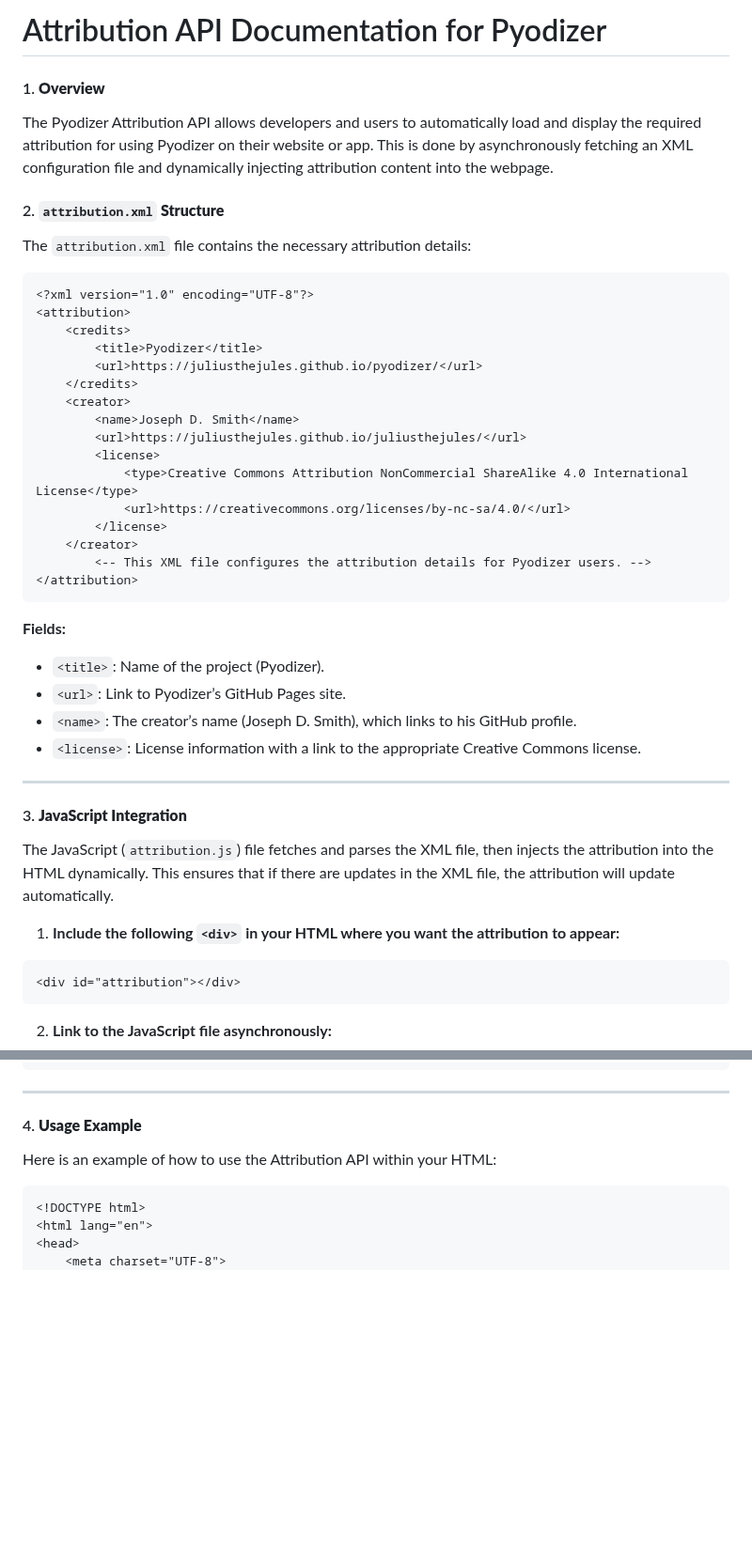
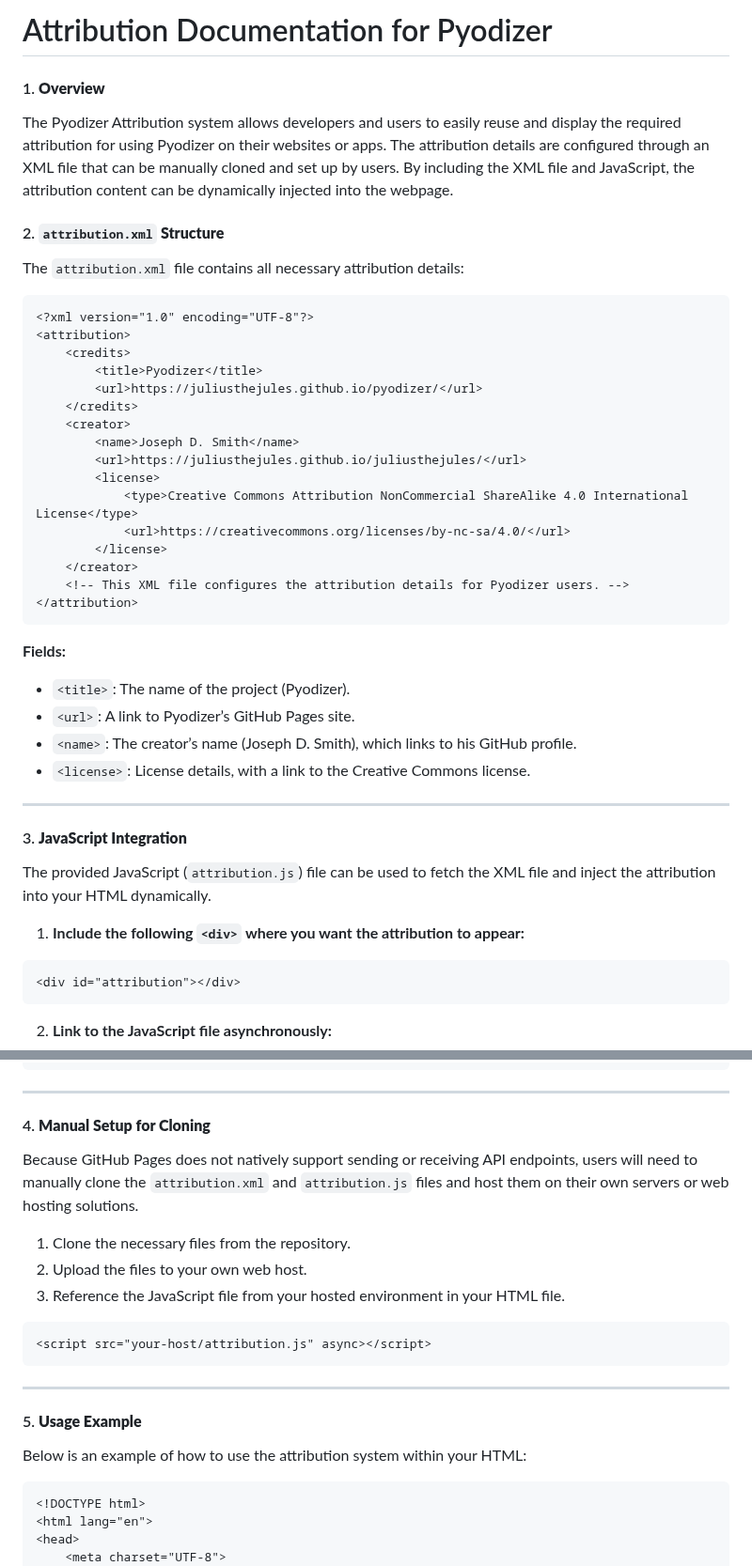
Before and after one commit to juliusthejules/pyodizer, a Markdown page: attribution/attribution.md, 2 parts joined by grey strips. Shown at 94% size. Drawn GitHub-style; blank space fills up the shorter version.

````diff
--- a/attribution/attribution.md
+++ b/attribution/attribution.md
@@ -1,11 +1,11 @@
-# Attribution API Documentation for Pyodizer
+# Attribution Documentation for Pyodizer
 
 #### 1. **Overview**
-The Pyodizer Attribution API allows developers and users to automatically load and display the required attribution for using Pyodizer on their website or app. This is done by asynchronously fetching an XML configuration file and dynamically injecting attribution content into the webpage.
+The Pyodizer Attribution system allows developers and users to easily reuse and display the required attribution for using Pyodizer on their websites or apps. The attribution details are configured through an XML file that can be manually cloned and set up by users. By including the XML file and JavaScript, the attribution content can be dynamically injected into the webpage.
 
 #### 2. **`attribution.xml` Structure**
 
-The `attribution.xml` file contains the necessary attribution details:
+The `attribution.xml` file contains all necessary attribution details:
 
 ```xml
 <?xml version="1.0" encoding="UTF-8"?>
@@ -22,23 +22,23 @@ The `attribution.xml` file contains the necessary attribution details:
             <url>https://creativecommons.org/licenses/by-nc-sa/4.0/</url>
         </license>
     </creator>
-        <-- This XML file configures the attribution details for Pyodizer users. -->
+    <!-- This XML file configures the attribution details for Pyodizer users. -->
 </attribution>
 ```
 
 **Fields:**
-- `<title>`: Name of the project (Pyodizer).
-- `<url>`: Link to Pyodizer’s GitHub Pages site.
+- `<title>`: The name of the project (Pyodizer).
+- `<url>`: A link to Pyodizer’s GitHub Pages site.
 - `<name>`: The creator’s name (Joseph D. Smith), which links to his GitHub profile.
-- `<license>`: License information with a link to the appropriate Creative Commons license.
+- `<license>`: License details, with a link to the Creative Commons license.
 
 ---
 
 #### 3. **JavaScript Integration**
 
-The JavaScript (`attribution.js`) file fetches and parses the XML file, then injects the attribution into the HTML dynamically. This ensures that if there are updates in the XML file, the attribution will update automatically.
+The provided JavaScript (`attribution.js`) file can be used to fetch the XML file and inject the attribution into your HTML dynamically.
 
-1. **Include the following `<div>` in your HTML where you want the attribution to appear:**
+1. **Include the following `<div>` where you want the attribution to appear:**
 
 ```html
 <div id="attribution"></div>
@@ -52,9 +52,23 @@ The JavaScript (`attribution.js`) file fetches and parses the XML file, then inj
 
 ---
 
-#### 4. **Usage Example**
+#### 4. **Manual Setup for Cloning**
 
-Here is an example of how to use the Attribution API within your HTML:
+Because GitHub Pages does not natively support sending or receiving API endpoints, users will need to manually clone the `attribution.xml` and `attribution.js` files and host them on their own servers or web hosting solutions.
+
+1. Clone the necessary files from the repository.
+2. Upload the files to your own web host.
+3. Reference the JavaScript file from your hosted environment in your HTML file.
+
+```html
+<script src="your-host/attribution.js" async></script>
+```
+
+---
+
+#### 5. **Usage Example**
+
+Below is an example of how to use the attribution system within your HTML:
 
 ```html
 <!DOCTYPE html>
````
Also changed, not shown: other parts of attribution/attribution.md (+5 -5 lines).
